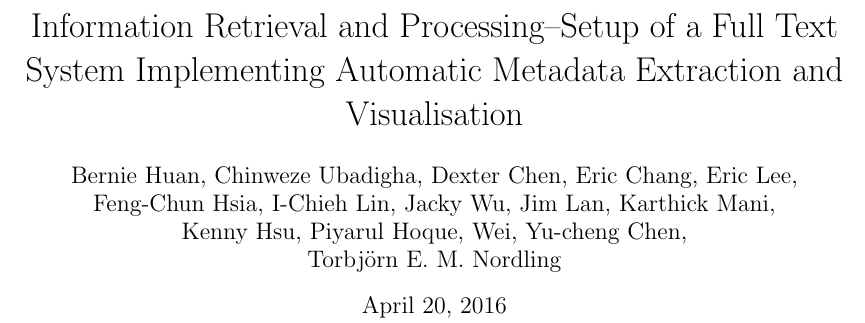
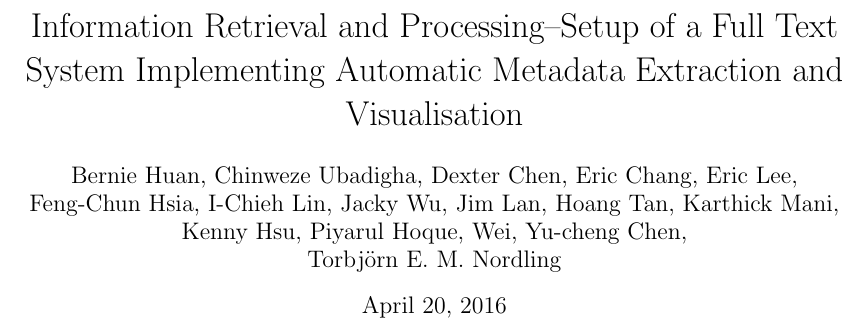
Before and after one commit to josechang/sciinfo, a LaTeX document (Report/Main.tex): part of page 1 of 15, cut so that both start at the same text. Compiled offline with pdfLaTeX.

Commit message:
add author

```diff
--- a/Report/Main.tex
+++ b/Report/Main.tex
@@ -53,7 +53,7 @@ pdfkeywords = {Information retrieval, Metadata}}
 
 	\title{Information Retrieval and Processing--Setup of a Full Text System Implementing Automatic Metadata Extraction and Visualisation}
 	\author{Bernie Huan, Chinweze Ubadigha, Dexter Chen, Eric Chang, Eric Lee, \\
-		Feng-Chun Hsia, I-Chieh Lin, Jacky Wu, Jim Lan, Karthick Mani, \\
+		Feng-Chun Hsia, I-Chieh Lin, Jacky Wu, Jim Lan, Hoang Tan, Karthick Mani, \\
 		Kenny Hsu, Piyarul Hoque, Wei, Yu-cheng Chen, \\
 		Torbjörn E. M. Nordling}  % Please add your name here in alphabetic order (except Prof. N who is last)
 	\maketitle
```
